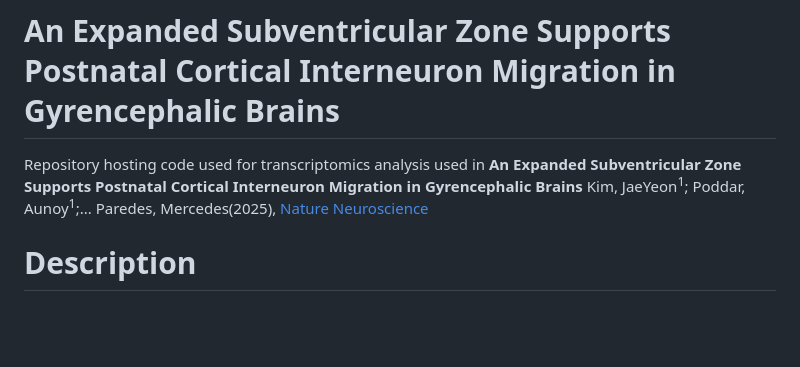
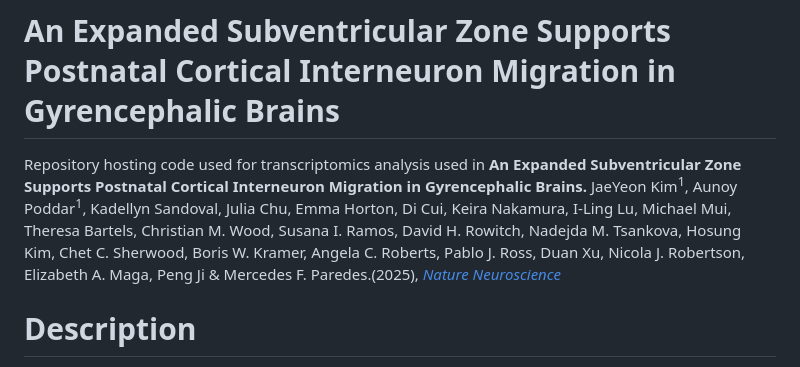
Before and after one commit to aunoyp/arc, a Markdown page: README.md, the part around the change. Rendered like a GitHub page; blank space fills up the shorter version.

```diff
--- a/README.md
+++ b/README.md
@@ -1,6 +1,6 @@
 # An Expanded Subventricular Zone Supports Postnatal Cortical Interneuron Migration in Gyrencephalic Brains
-Repository hosting code used for transcriptomics analysis used in **An Expanded Subventricular Zone Supports Postnatal Cortical Interneuron Migration in Gyrencephalic Brains**
-Kim, JaeYeon<sup>1</sup>; Poddar, Aunoy<sup>1</sup>;... Paredes, Mercedes(2025), [Nature Neuroscience](https://www.nature.com/articles/s41593-025-01987-2)
+Repository hosting code used for transcriptomics analysis used in **An Expanded Subventricular Zone Supports Postnatal Cortical Interneuron Migration in Gyrencephalic Brains.**
+JaeYeon Kim<sup>1</sup>, Aunoy Poddar<sup>1</sup>, Kadellyn Sandoval, Julia Chu, Emma Horton, Di Cui, Keira Nakamura, I-Ling Lu, Michael Mui, Theresa Bartels, Christian M. Wood, Susana I. Ramos, David H. Rowitch, Nadejda M. Tsankova, Hosung Kim, Chet C. Sherwood, Boris W. Kramer, Angela C. Roberts, Pablo J. Ross, Duan Xu, Nicola J. Robertson, Elizabeth A. Maga, Peng Ji & Mercedes F. Paredes.(2025), [_Nature Neuroscience_](https://www.nature.com/articles/s41593-025-01987-2)
 
 # Description
 In large, gyrencephalic brains, the stem cell niche known as the subventricular zone (SVZ) is expanded and arranged into previously unknown structures presumably to facilitate the expanded migration of inhibitory interneurons. To identify the cell types and relevant molecular mechanisms relevant for the development of inhibitory interneurons in the expanded SVZ, also known as the "Arc", we conducted single-nucleus RNA sequencing on GW30 and GW39 microdissected Arc regions from human brain samples. The code used to process and analyze this data, which is used to support the findings presented in Kim et al., are in this repository.
```
